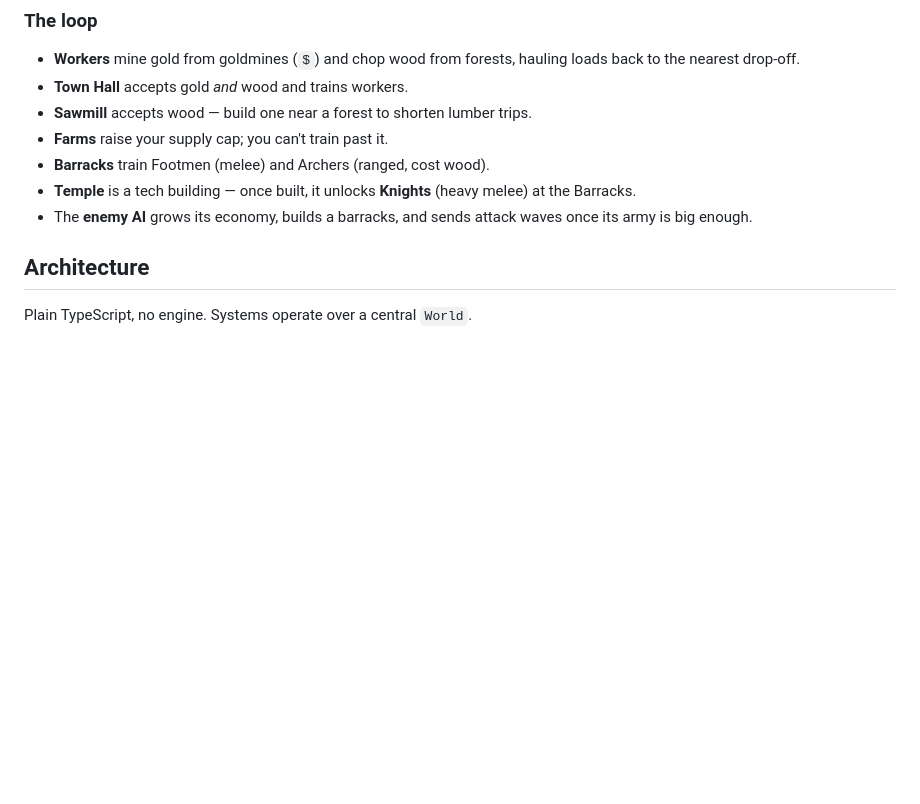
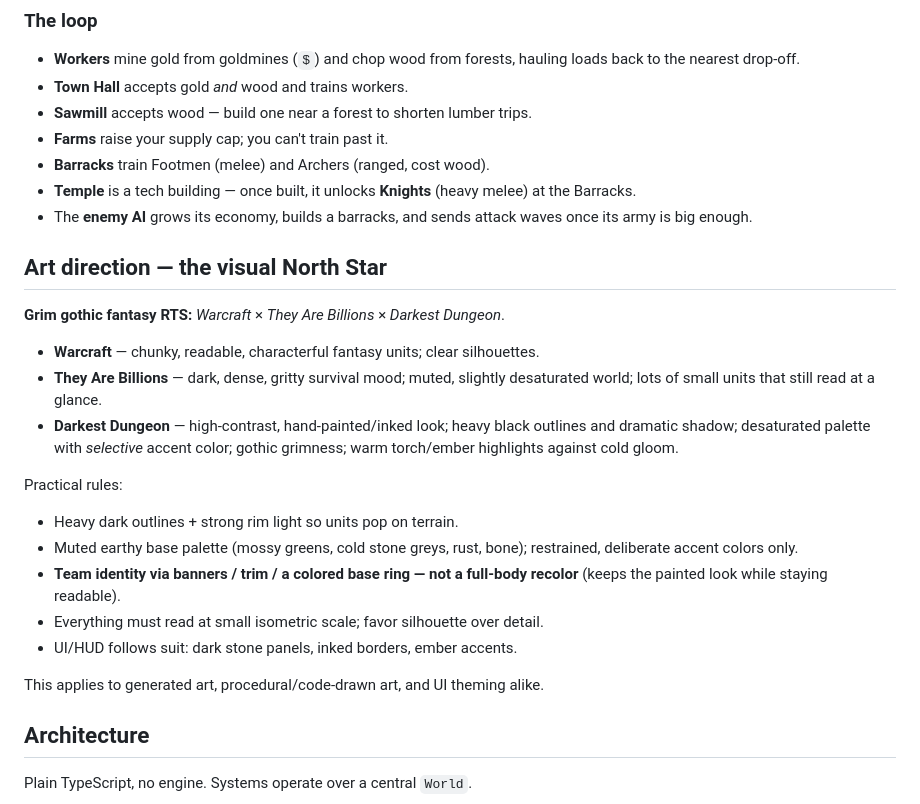
Before and after one commit to thecareercapitalist/warlords-rts, a Markdown page: README.md, the part around the change. Rendered like a GitHub page; blank space fills up the shorter version.

Commit message:
docs: add art-direction North Star (Warcraft x They Are Billions x Darkest Dungeon)
Records the target visual vibe so every pass — generated art, procedural art,
and UI theming — pulls from the same grim gothic fantasy direction.

Co-Authored-By: Claude Opus 4.8 <noreply@anthropic.com>

```diff
--- a/README.md
+++ b/README.md
@@ -69,6 +69,28 @@ workers left to rebuild.
   melee) at the Barracks.
 - The **enemy AI** grows its economy, builds a barracks, and sends attack waves
   once its army is big enough.
+
+## Art direction — the visual North Star
+
+**Grim gothic fantasy RTS:** *Warcraft* × *They Are Billions* × *Darkest Dungeon*.
+
+- **Warcraft** — chunky, readable, characterful fantasy units; clear silhouettes.
+- **They Are Billions** — dark, dense, gritty survival mood; muted, slightly
+  desaturated world; lots of small units that still read at a glance.
+- **Darkest Dungeon** — high-contrast, hand-painted/inked look; heavy black
+  outlines and dramatic shadow; desaturated palette with *selective* accent
+  color; gothic grimness; warm torch/ember highlights against cold gloom.
+
+Practical rules:
+- Heavy dark outlines + strong rim light so units pop on terrain.
+- Muted earthy base palette (mossy greens, cold stone greys, rust, bone);
+  restrained, deliberate accent colors only.
+- **Team identity via banners / trim / a colored base ring — not a full-body
+  recolor** (keeps the painted look while staying readable).
+- Everything must read at small isometric scale; favor silhouette over detail.
+- UI/HUD follows suit: dark stone panels, inked borders, ember accents.
+
+This applies to generated art, procedural/code-drawn art, and UI theming alike.
 
 ## Architecture
 
```
